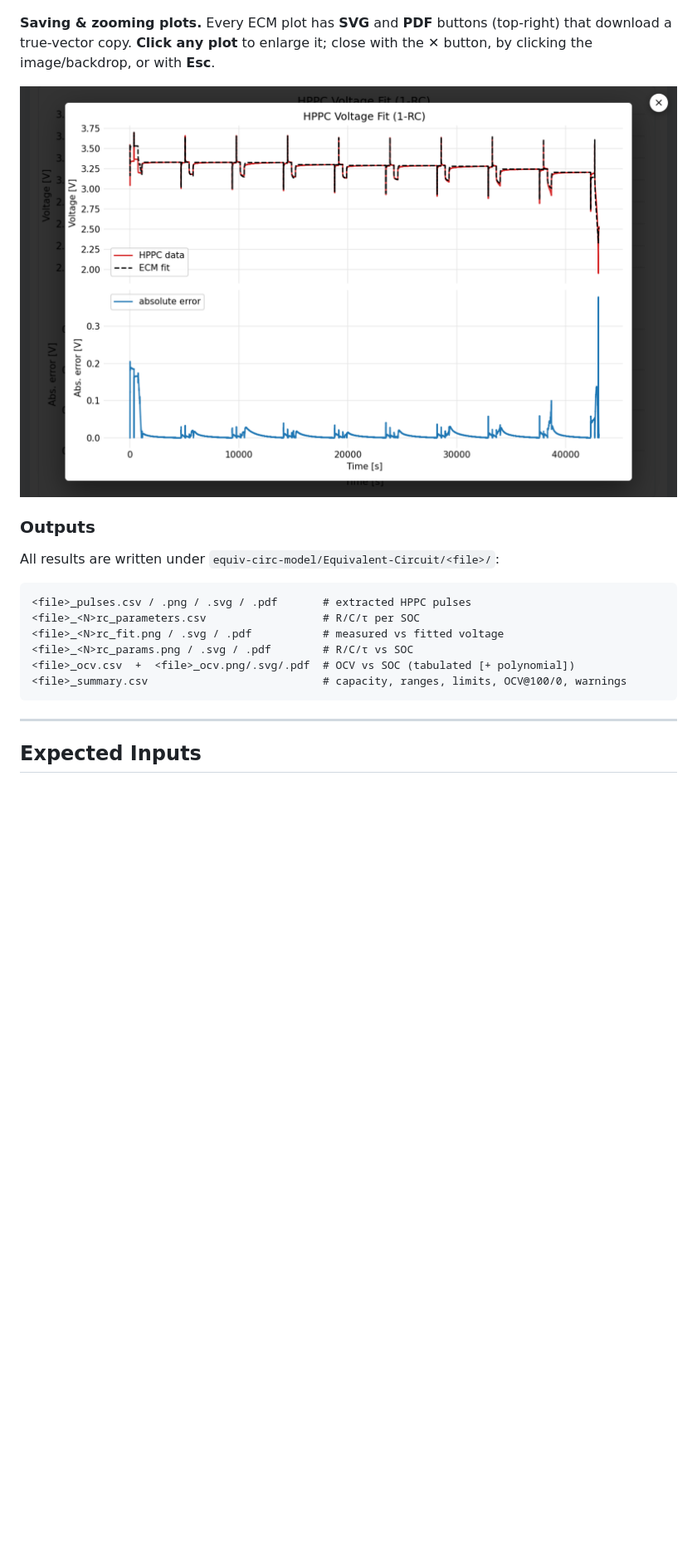
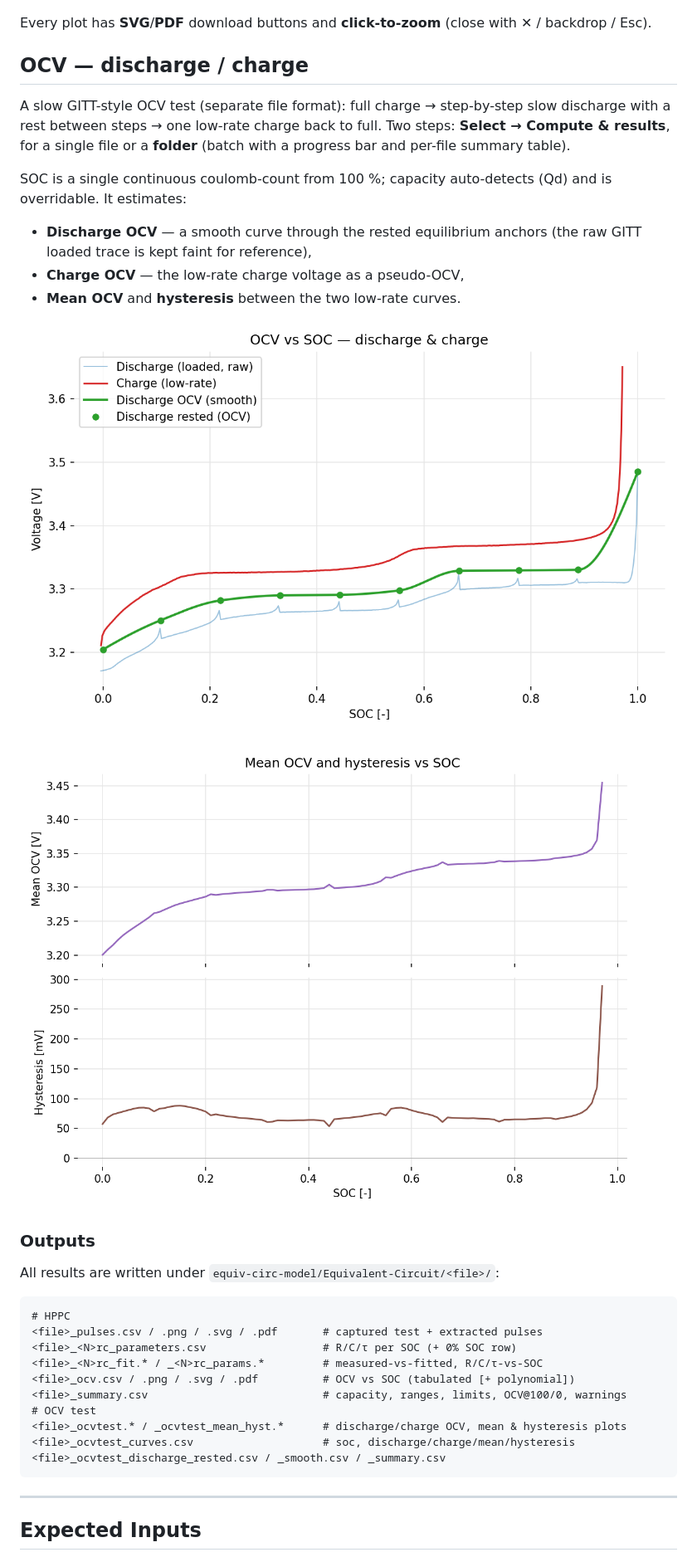
Before and after one commit to Cuongfx/Battery_analyse_web_app, a Markdown page: README.md, the part around one of its changes. Shown at 83% size. Drawn GitHub-style; pictures changed too: docs/screenshots/11_ocv_curves.png (added), docs/screenshots/12_ocv_mean_hyst.png (added); blank space fills up the shorter version.

Commit message:
ECM: add OCV feature. Update README.

````diff
--- a/README.md
+++ b/README.md
@@ -179,23 +137,42 @@ polynomial fit, and a scrollable table.
 
 ![ECM — estimated OCV vs SOC](docs/screenshots/09_ecm_ocv.png)
 
-**Saving & zooming plots.** Every ECM plot has **SVG** and **PDF** buttons (top-right)
-that download a true-vector copy. **Click any plot** to enlarge it; close with the
-**✕** button, by clicking the image/backdrop, or with **Esc**.
+Every plot has **SVG**/**PDF** download buttons and **click-to-zoom** (close with ✕ / backdrop / Esc).
 
-![ECM — click-to-zoom overlay](docs/screenshots/10_ecm_zoom.png)
+## OCV — discharge / charge
+
+A slow GITT-style OCV test (separate file format): full charge → step-by-step slow
+discharge with a rest between steps → one low-rate charge back to full. Two steps:
+**Select → Compute & results**, for a single file or a **folder** (batch with a
+progress bar and per-file summary table).
+
+SOC is a single continuous coulomb-count from 100 %; capacity auto-detects (Qd) and
+is overridable. It estimates:
+
+- **Discharge OCV** — a smooth curve through the rested equilibrium anchors (the raw
+  GITT loaded trace is kept faint for reference),
+- **Charge OCV** — the low-rate charge voltage as a pseudo-OCV,
+- **Mean OCV** and **hysteresis** between the two low-rate curves.
+
+![OCV — discharge & charge OCV vs SOC](docs/screenshots/11_ocv_curves.png)
+
+![OCV — mean OCV and hysteresis vs SOC](docs/screenshots/12_ocv_mean_hyst.png)
 
 ### Outputs
 
 All results are written under `equiv-circ-model/Equivalent-Circuit/<file>/`:
 
 ```
-<file>_pulses.csv / .png / .svg / .pdf       # extracted HPPC pulses
-<file>_<N>rc_parameters.csv                  # R/C/τ per SOC
-<file>_<N>rc_fit.png / .svg / .pdf           # measured vs fitted voltage
-<file>_<N>rc_params.png / .svg / .pdf        # R/C/τ vs SOC
-<file>_ocv.csv  +  <file>_ocv.png/.svg/.pdf  # OCV vs SOC (tabulated [+ polynomial])
+# HPPC
+<file>_pulses.csv / .png / .svg / .pdf       # captured test + extracted pulses
+<file>_<N>rc_parameters.csv                  # R/C/τ per SOC (+ 0% SOC row)
+<file>_<N>rc_fit.* / _<N>rc_params.*         # measured-vs-fitted, R/C/τ-vs-SOC
+<file>_ocv.csv / .png / .svg / .pdf          # OCV vs SOC (tabulated [+ polynomial])
 <file>_summary.csv                           # capacity, ranges, limits, OCV@100/0, warnings
+# OCV test
+<file>_ocvtest.* / _ocvtest_mean_hyst.*      # discharge/charge OCV, mean & hysteresis plots
+<file>_ocvtest_curves.csv                    # soc, discharge/charge/mean/hysteresis
+<file>_ocvtest_discharge_rested.csv / _smooth.csv / _summary.csv
 ```
 
 ---
````
Also changed, not shown: other parts of README.md (+62 -130 lines), 10 other files.
